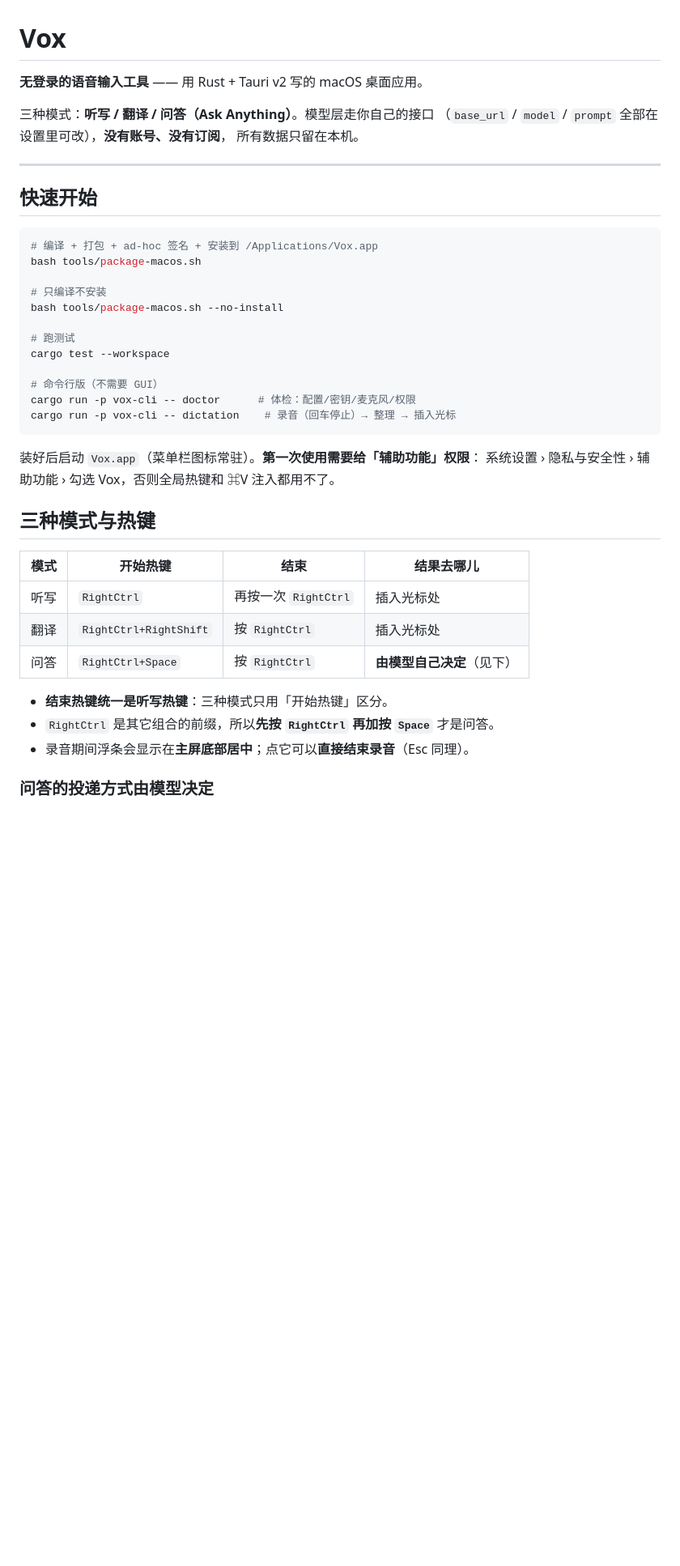
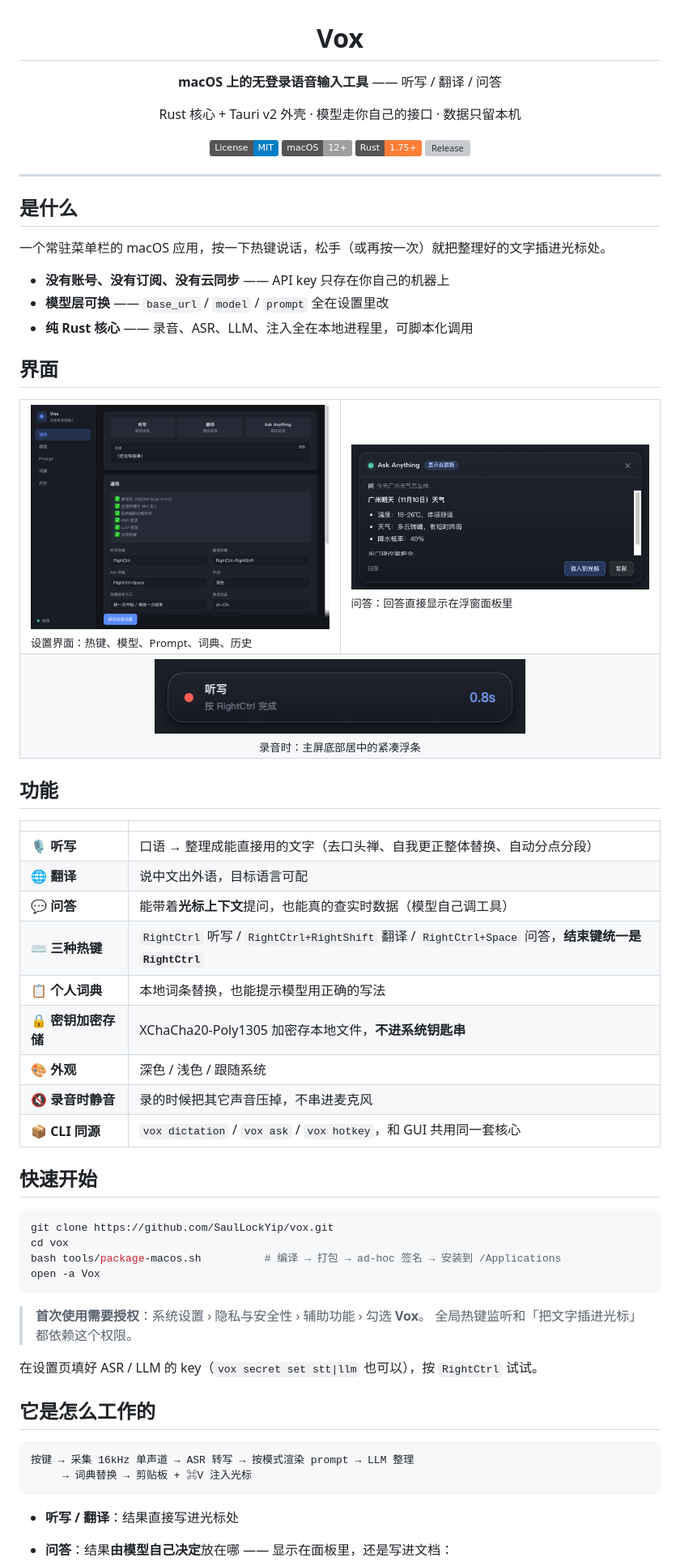
Before and after one commit to SaulLockYip/vox, a Markdown page: README.md, the part around one of its changes. Shown at 81% size. GitHub-like rendering; pictures changed too: docs/ask-panel.png (added), docs/float-bar.png (added), docs/settings.png (added); badges without logos; blank space fills up the shorter version; grey boxes are pictures that could not be loaded.

Commit message:
docs: 优化 README、加 LICENSE 与界面截图

````diff
--- a/README.md
+++ b/README.md
@@ -1,44 +3,73 @@
 # Vox
 
-**无登录的语音输入工具** —— 用 Rust + Tauri v2 写的 macOS 桌面应用。
+**macOS 上的无登录语音输入工具** —— 听写 / 翻译 / 问答
 
-三种模式：**听写 / 翻译 / 问答（Ask Anything）**。模型层走你自己的接口
-（`base_url` / `model` / `prompt` 全部在设置里可改），**没有账号、没有订阅**，
-所有数据只留在本机。
+Rust 核心 + Tauri v2 外壳 · 模型走你自己的接口 · 数据只留本机
+
+[![License: MIT](https://img.shields.io/badge/License-MIT-blue.svg)](LICENSE)
+![macOS](https://img.shields.io/badge/macOS-12%2B-lightgrey.svg)
+![Rust](https://img.shields.io/badge/Rust-1.75%2B-orange.svg)
+![Release](https://img.shields.io/github/v/release/vox.svg)
+
+</div>
 
 ---
+
+## 是什么
+
+一个常驻菜单栏的 macOS 应用，按一下热键说话，松手（或再按一次）就把整理好的文字插进光标处。
+
+- **没有账号、没有订阅、没有云同步** —— API key 只存在你自己的机器上
+- **模型层可换** —— `base_url` / `model` / `prompt` 全在设置里改
+- **纯 Rust 核心** —— 录音、ASR、LLM、注入全在本地进程里，可脚本化调用
+
+## 界面
+
+<table>
+<tr>
+<td width="50%"><img src="docs/settings.png" alt="设置界面"><br><sub>设置界面：热键、模型、Prompt、词典、历史</sub></td>
+<td width="50%"><img src="docs/ask-panel.png" alt="问答回答面板"><br><sub>问答：回答直接显示在浮窗面板里</sub></td>
+</tr>
+<tr>
+<td colspan="2" align="center"><img src="docs/float-bar.png" alt="录音浮条" width="60%"><br><sub>录音时：主屏底部居中的紧凑浮条</sub></td>
+</tr>
+</table>
+
+## 功能
+
+| | |
+|---|---|
+| 🎙 **听写** | 口语 → 整理成能直接用的文字（去口头禅、自我更正整体替换、自动分点分段） |
+| 🌐 **翻译** | 说中文出外语，目标语言可配 |
+| 💬 **问答** | 能带着**光标上下文**提问，也能真的查实时数据（模型自己调工具） |
+| ⌨️ **三种热键** | `RightCtrl` 听写 / `RightCtrl+RightShift` 翻译 / `RightCtrl+Space` 问答，**结束键统一是 `RightCtrl`** |
+| 📋 **个人词典** | 本地词条替换，也能提示模型用正确的写法 |
+| 🔒 **密钥加密存储** | XChaCha20-Poly1305 加密存本地文件，**不进系统钥匙串** |
+| 🎨 **外观** | 深色 / 浅色 / 跟随系统 |
+| 🔇 **录音时静音** | 录的时候把其它声音压掉，不串进麦克风 |
+| 📦 **CLI 同源** | `vox dictation` / `vox ask` / `vox hotkey`，和 GUI 共用同一套核心 |
 
 ## 快速开始
 
 ```bash
-# 编译 + 打包 + ad-hoc 签名 + 安装到 /Applications/Vox.app
-bash tools/package-macos.sh
-
-# 只编译不安装
-bash tools/package-macos.sh --no-install
-
-# 跑测试
-cargo test --workspace
-
-# 命令行版（不需要 GUI）
-cargo run -p vox-cli -- doctor      # 体检：配置/密钥/麦克风/权限
-cargo run -p vox-cli -- dictation    # 录音（回车停止）→ 整理 → 插入光标
+git clone https://github.com/SaulLockYip/vox.git
+cd vox
+bash tools/package-macos.sh          # 编译 → 打包 → ad-hoc 签名 → 安装到 /Applications
+open -a Vox
 ```
 
-装好后启动 `Vox.app`（菜单栏图标常驻）。**第一次使用需要给「辅助功能」权限**：
-系统设置 › 隐私与安全性 › 辅助功能 › 勾选 Vox，否则全局热键和 ⌘V 注入都用不了。
+> **首次使用需要授权**：系统设置 › 隐私与安全性 › 辅助功能 › 勾选 **Vox**。
+> 全局热键监听和「把文字插进光标」都依赖这个权限。
 
-## 三种模式与热键
+在设置页填好 ASR / LLM 的 key（`vox secret set stt|llm` 也可以），按 `RightCtrl` 试试。
 
-| 模式 | 开始热键 | 结束 | 结果去哪儿 |
-|---|---|---|---|
-| 听写 | `RightCtrl` | 再按一次 `RightCtrl` | 插入光标处 |
-| 翻译 | `RightCtrl+RightShift` | 按 `RightCtrl` | 插入光标处 |
-| 问答 | `RightCtrl+Space` | 按 `RightCtrl` | **由模型自己决定**（见下） |
+## 它是怎么工作的
 
-- **结束热键统一是听写热键**：三种模式只用「开始热键」区分。
-- `RightCtrl` 是其它组合的前缀，所以**先按 `RightCtrl` 再加按 `Space`** 才是问答。
-- 录音期间浮条会显示在**主屏底部居中**；点它可以**直接结束录音**（Esc 同理）。
+```
+按键 → 采集 16kHz 单声道 → ASR 转写 → 按模式渲染 prompt → LLM 整理
+     → 词典替换 → 剪贴板 + ⌘V 注入光标
+```
 
-### 问答的投递方式由模型决定
+- **听写 / 翻译**：结果直接写进光标处
+- **问答**：结果**由模型自己决定**放在哪 —— 显示在面板里，还是写进文档：
 
````
Also changed, not shown: other parts of README.md (+54 -58 lines), 1 other file.
